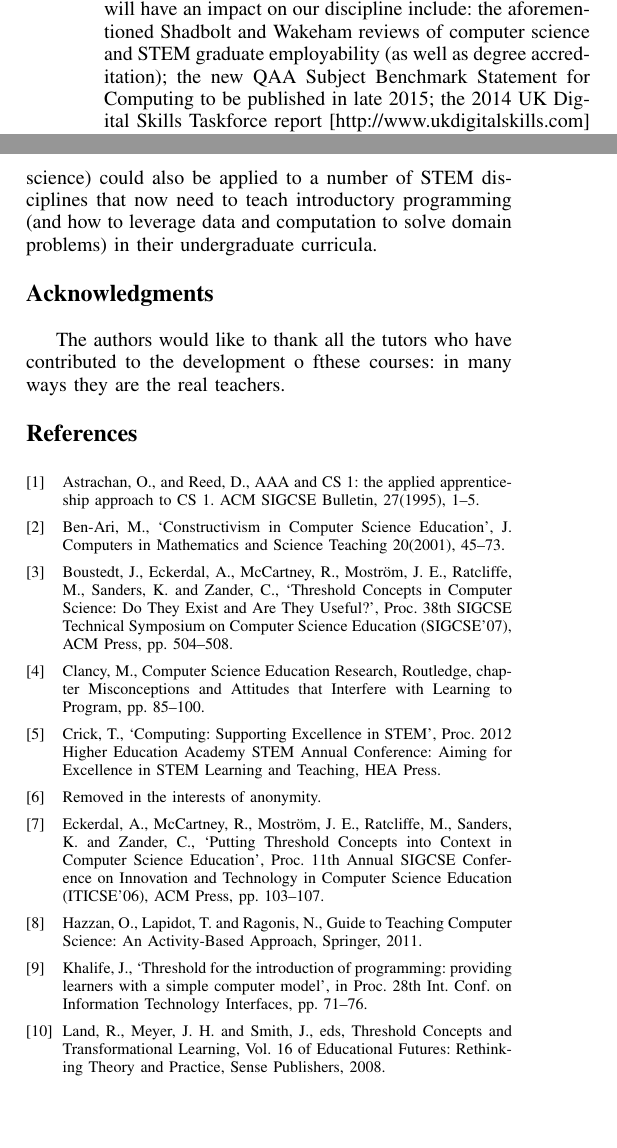
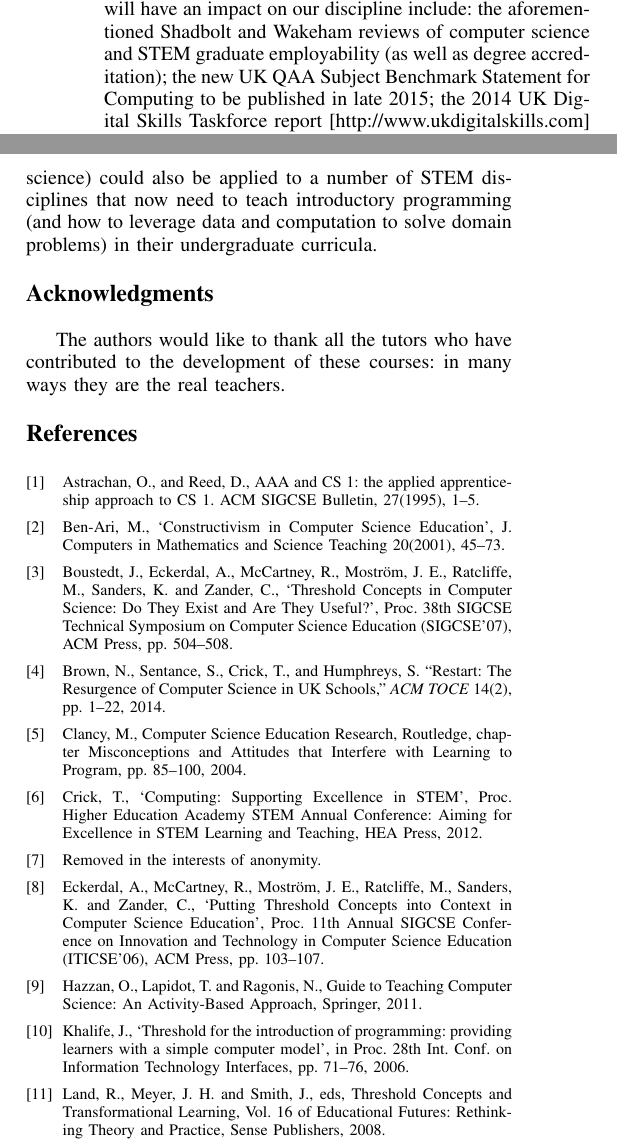
Before and after one commit to tomcrick/LaTiCE16, a LaTeX paper (LaTiCEAnon.tex): two parts of the columns of page 5 of 5, joined at a grey line, cut so that both start at the same text, the shorter picture padded with empty space. Compiled offline with pdfLaTeX; a missing font is replaced by an installed copy or a similar font; a LaTeX package or settings file that is missing is left out.

Commit message:
Final TC changes

```diff
--- a/LaTiCEAnon.tex
+++ b/LaTiCEAnon.tex
@@ -534,2 +547 @@ computer science and programming should be embraced; for example, the formation
 
-Furthermore, as a discipline, we are currently in the midst of significant scrutiny, from both an educational, economic and policy perspective; this presents both opportunities and warnings: the opportunity to raise the profile and wider public perception of the discipline as an educational and economically valuable pursuit versus being driven to support the immediate and somewhat transient demands on the technology sectors. Recent and ongoing reviews that will have an impact on our discipline include: the aforementioned Shadbolt and Wakeham reviews of computer science and STEM graduate employability (as well as degree accreditation); the new QAA Subject Benchmark Statement for Computing to be published in late 2015; the 2014 UK Digital Skills Taskforce report [\url{http://www.ukdigitalskills.com}] (``Digital Skills for Tomorrow's World''), the recent UK House of Lords Select Committee on Digital Skills' report [\url{http://www.parliament.uk/digital-skills-committee}]  (``Make or Break: The UK's Digital Future''), as well as emergent effects from the recent or upcoming changes to the computing curricula across the four nations of the UK.
@@ -535,0 +554,6 @@ Furthermore, as a discipline, we are currently in the midst of significant scrut
+on the technology sectors. Recent and ongoing reviews that will have
+an impact on our discipline include: the aforementioned Shadbolt and
+Wakeham reviews of computer science and STEM graduate employability
+(as well as degree accreditation); the new UK QAA Subject Benchmark
+Statement for Computing to be published in late 2015; the 2014 UK
+Digital Skills Taskforce report [\url{http://www.ukdigitalskills.com}]
@@ -642,7 +672,8 @@ Finally, we acknowledge the impact of the application of computational technique
 \fi
 
 
-The authors would like to thank all the tutors who have contributed to the development o fthese courses: in many ways they are the real teachers.
+The authors would like to thank all the tutors who have contributed to
+the development of these courses: in many ways they are the real teachers.
 
 
 
@@ -676,14 +707,28 @@ The authors would like to thank all the tutors who have contributed to the devel
 Astrachan, O., and Reed, D., AAA and CS 1: the applied apprenticeship approach to CS 1. ACM SIGCSE Bulletin, 27(1995), 1--5.
 \bibitem{BenAri}
 Ben-Ari, M., `Constructivism in Computer Science Education', J. Computers in Mathematics and Science Teaching 20(2001), 45--73.
-\bibitem{Boustedt}Boustedt, J., Eckerdal, A., McCartney, R., Mostr\"om, J. E., Ratcliffe, M., Sanders, K. and Zander, C., `Threshold Concepts in Computer Science: Do They Exist and Are They Useful?', Proc. 38th SIGCSE Technical Symposium on Computer Science Education (SIGCSE'07), ACM Press, pp. 504--508.
-\bibitem{Clancy}Clancy, M., Computer Science Education Research, Routledge, chapter Misconceptions and Attitudes that Interfere with Learning to Program, pp. 85--100.
+\bibitem{Boustedt}Boustedt, J., Eckerdal, A., McCartney, R.,
+  Mostr\"om, J. E., Ratcliffe, M., Sanders, K. and Zander, C.,
+  `Threshold Concepts in Computer Science: Do They Exist and Are They
+  Useful?', Proc. 38th SIGCSE Technical Symposium on Computer Science
+  Education (SIGCSE'07), ACM Press, pp. 504--508.
+\bibitem{brown-et-al-toce2014}
+Brown, N., Sentance, S., Crick, T., and Humphreys, S. ``{Restart: The Resurgence
+  of Computer Science in UK Schools},'' \emph{{ACM TOCE}} 14(2), pp.
+  1--22, 2014.
+\bibitem{Clancy}Clancy, M., Computer Science Education Research,
+  Routledge, chapter Misconceptions and Attitudes that Interfere with
+  Learning to Program, pp. 85--100, 2004.
 \bibitem{Crick}Crick, T., `Computing: Supporting Excellence in STEM',
-Proc. 2012 Higher Education Academy STEM Annual Conference: Aiming for Excellence in STEM Learning and Teaching, HEA Press.
+Proc. Higher Education Academy STEM Annual Conference: Aiming for
+Excellence in STEM Learning and Teaching, HEA Press, 2012.
 \bibitem{XX}Removed in the interests of anonymity.
 \bibitem{Eckerdal}Eckerdal, A., McCartney, R., Mostr\"om, J. E., Ratcliffe, M., Sanders, K. and Zander, C., `Putting Threshold Concepts into Context in Computer Science Education', Proc. 11th Annual SIGCSE Conference on Innovation and Technology in Computer Science Education (ITICSE'06), ACM Press, pp. 103--107.
 \bibitem{Hazzan}Hazzan, O., Lapidot, T. and Ragonis, N., Guide to Teaching Computer Science: An Activity-Based Approach, Springer, 2011.
-\bibitem{Khalife}Khalife, J., `Threshold for the introduction of programming: providing learners with a simple computer model', in Proc. 28th Int. Conf. on Information Technology Interfaces, pp. 71--76.
+\bibitem{Khalife}Khalife, J., `Threshold for the introduction of
+  programming: providing learners with a simple computer model', in
+  Proc. 28th Int. Conf. on Information Technology Interfaces,
+  pp. 71--76, 2006.
 \bibitem{Land}Land, R., Meyer, J. H. and Smith, J., eds, Threshold Concepts and Transformational Learning, Vol. 16 of Educational Futures: Rethinking Theory and Practice, Sense Publishers, 2008.
 \bibitem{Meyer}Meyer, J. H., Land, R. and Baillie, C., eds, Threshold Concepts and Transformational Learning, Vol. 42 of Educational Futures: Rethinking Theory and Practice, Sense Publishers, 2010.
 \bibitem{RS}Royal Society, `Science as an open enterprise', \url{https://royalsociety.org/topics-policy/projects/science-public-enterprise/report}.
```
Also changed, not shown: LaTiCEAnon.tex (49 more changed lines).
